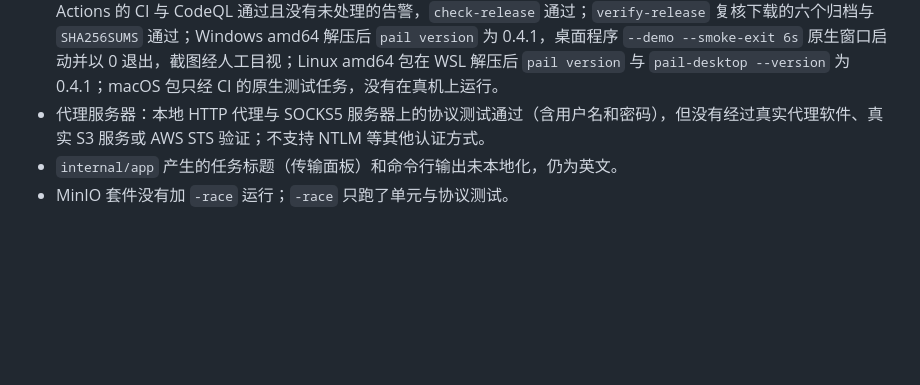
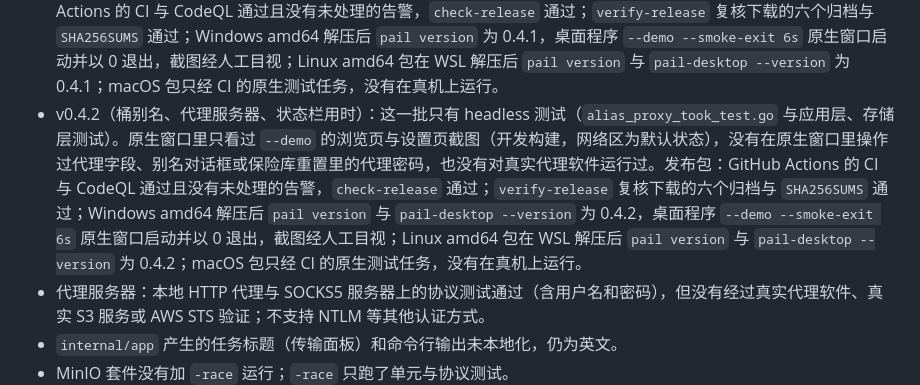
Before and after one commit to DejavuMoe/Pail, a Markdown page: docs/dev/status.md, the part around the change. Rendered like a GitHub page; blank space fills up the shorter version.

Commit message:
docs: record validation for v0.4.2
Co-Authored-By: Claude <noreply@anthropic.com>

```diff
--- a/docs/dev/status.md
+++ b/docs/dev/status.md
@@ -167,6 +167,7 @@ VersityGW 已确认的行为：PutObject 与 CompleteMultipartUpload 遵守 `If-
 - mygo v0.7.4（自 v0.7.3 升级）：窗口创建时隐藏、首帧绘制后再显示，macOS 空闲 CPU 与耗电降低，Windows 11 高缩放下菜单文字不再被截断。这些库内改动均未在原生窗口实机验证。工具栏文字标签的断点从 680 改为 800，使最小窗口 960×600 下所有平台都是纯图标。
 - 托盘与文件夹大小这一批改动的验证：Windows 上 `gofmt`、`go vet ./...`、`go test ./...` 通过；Linux（WSL Debian）在修正工具栏断点后 `go vet`、构建、`go test` 通过。Windows 原生窗口 `--demo --smoke-exit 6s --smoke-screenshot`：创建时隐藏的窗口首帧后正常显示，装有托盘图标时 `App.Quit` 未被关窗拦截，7 秒内以 0 退出，截图经人工目视（中文界面、文件夹大小列显示"–"、工具栏计算按钮）。托盘图标的外观、菜单、关闭即隐藏、单实例与系统通知没有实机操作；macOS 与 Linux 桌面没有运行。v0.4.0 发布包：GitHub Actions 的 CI（九个任务，含 macOS 两个原生测试任务）与 CodeQL 通过，`check-release` 通过；`verify-release` 复核下载的六个归档与 `SHA256SUMS` 通过；Windows amd64 解压后 `pail version` 为 0.4.0，桌面程序 `--demo --smoke-exit 6s` 原生窗口启动并以 0 退出，截图经人工目视；Linux amd64 包在 WSL 解压后 `pail version` 与 `pail-desktop --version` 为 0.4.0；CPU 占用与内存没有做前后对比。
 - v0.4.1（文件夹大小可重复计算）：这一处修复只有 headless 测试（`foldersize_test.go`：已算出的文件夹在 Pail 之外被改动后，右键菜单与工具栏按钮仍可用并得到新大小，计算中禁用），没有在原生窗口里操作过。发布包：GitHub Actions 的 CI 与 CodeQL 通过且没有未处理的告警，`check-release` 通过；`verify-release` 复核下载的六个归档与 `SHA256SUMS` 通过；Windows amd64 解压后 `pail version` 为 0.4.1，桌面程序 `--demo --smoke-exit 6s` 原生窗口启动并以 0 退出，截图经人工目视；Linux amd64 包在 WSL 解压后 `pail version` 与 `pail-desktop --version` 为 0.4.1；macOS 包只经 CI 的原生测试任务，没有在真机上运行。
+- v0.4.2（桶别名、代理服务器、状态栏用时）：这一批只有 headless 测试（`alias_proxy_took_test.go` 与应用层、存储层测试）。原生窗口里只看过 `--demo` 的浏览页与设置页截图（开发构建，网络区为默认状态），没有在原生窗口里操作过代理字段、别名对话框或保险库重置里的代理密码，也没有对真实代理软件运行过。发布包：GitHub Actions 的 CI 与 CodeQL 通过且没有未处理的告警，`check-release` 通过；`verify-release` 复核下载的六个归档与 `SHA256SUMS` 通过；Windows amd64 解压后 `pail version` 与 `pail-desktop --version` 为 0.4.2，桌面程序 `--demo --smoke-exit 6s` 原生窗口启动并以 0 退出，截图经人工目视；Linux amd64 包在 WSL 解压后 `pail version` 与 `pail-desktop --version` 为 0.4.2；macOS 包只经 CI 的原生测试任务，没有在真机上运行。
 - 代理服务器：本地 HTTP 代理与 SOCKS5 服务器上的协议测试通过（含用户名和密码），但没有经过真实代理软件、真实 S3 服务或 AWS STS 验证；不支持 NTLM 等其他认证方式。
 - `internal/app` 产生的任务标题（传输面板）和命令行输出未本地化，仍为英文。
 - MinIO 套件没有加 `-race` 运行；`-race` 只跑了单元与协议测试。
```
